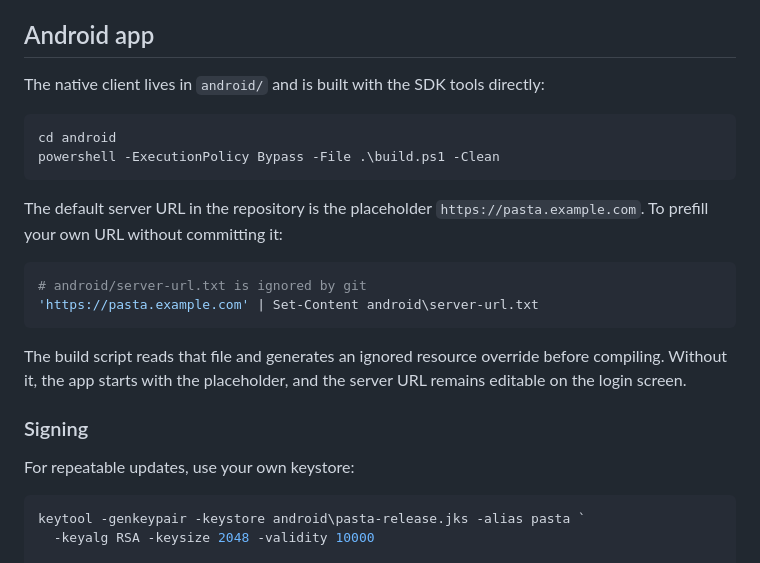
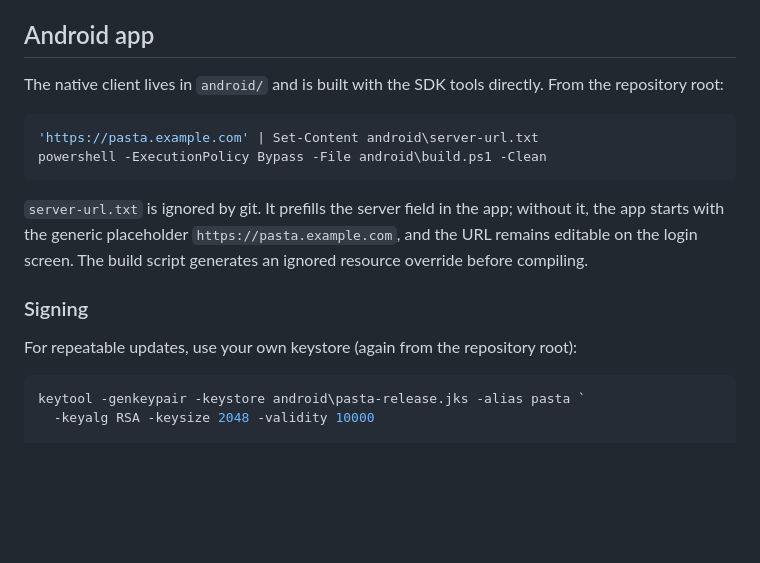
Before and after one commit to rickycatto2/Pasta, a Markdown page: README.md, the part around the change. Rendered like a GitHub page; blank space fills up the shorter version.

Commit message:
Clarify Android build and server URL setup

````diff
--- a/README.md
+++ b/README.md
@@ -110,25 +110,18 @@ under systemd, launchd, Docker, or another process supervisor. Make sure both pr
 
 ## Android app
 
-The native client lives in `android/` and is built with the SDK tools directly:
+The native client lives in `android/` and is built with the SDK tools directly. From the repository root:
 
 ```powershell
-cd android
-powershell -ExecutionPolicy Bypass -File .\build.ps1 -Clean
+'https://pasta.example.com' | Set-Content android\server-url.txt
+powershell -ExecutionPolicy Bypass -File android\build.ps1 -Clean
 ```
 
-The default server URL in the repository is the placeholder `https://pasta.example.com`. To prefill your own URL without committing it:
-
-```powershell
-# android/server-url.txt is ignored by git
-'https://pasta.example.com' | Set-Content android\server-url.txt
-```
-
-The build script reads that file and generates an ignored resource override before compiling. Without it, the app starts with the placeholder, and the server URL remains editable on the login screen.
+`server-url.txt` is ignored by git. It prefills the server field in the app; without it, the app starts with the generic placeholder `https://pasta.example.com`, and the URL remains editable on the login screen. The build script generates an ignored resource override before compiling.
 
 ### Signing
 
-For repeatable updates, use your own keystore:
+For repeatable updates, use your own keystore (again from the repository root):
 
 ```powershell
 keytool -genkeypair -keystore android\pasta-release.jks -alias pasta `
````
